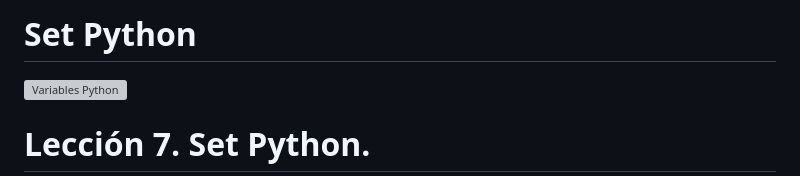
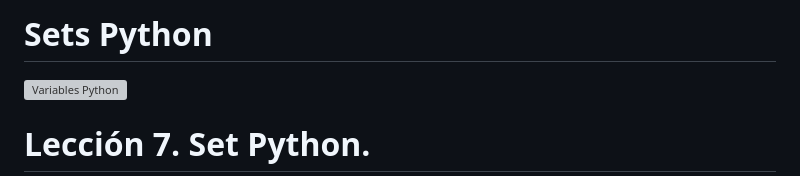
Before and after one commit to breativo/Python_by_breativo, a Markdown page: 07_Sets_Python/README.md, the part around the change. Rendered like a GitHub page; grey boxes are pictures that could not be loaded.

```diff
--- a/07_Sets_Python/README.md
+++ b/07_Sets_Python/README.md
@@ -1,4 +1,4 @@
-# Set Python
+# Sets Python
 
 ![Variables Python](https://github.com/breativo/Python_by_breativo/blob/master/img/Banner_Python_by_breativo.png?raw=true)
 
```
Also changed, not shown: 08_Diccionarios_Python/README.md (+18 -0 lines).
